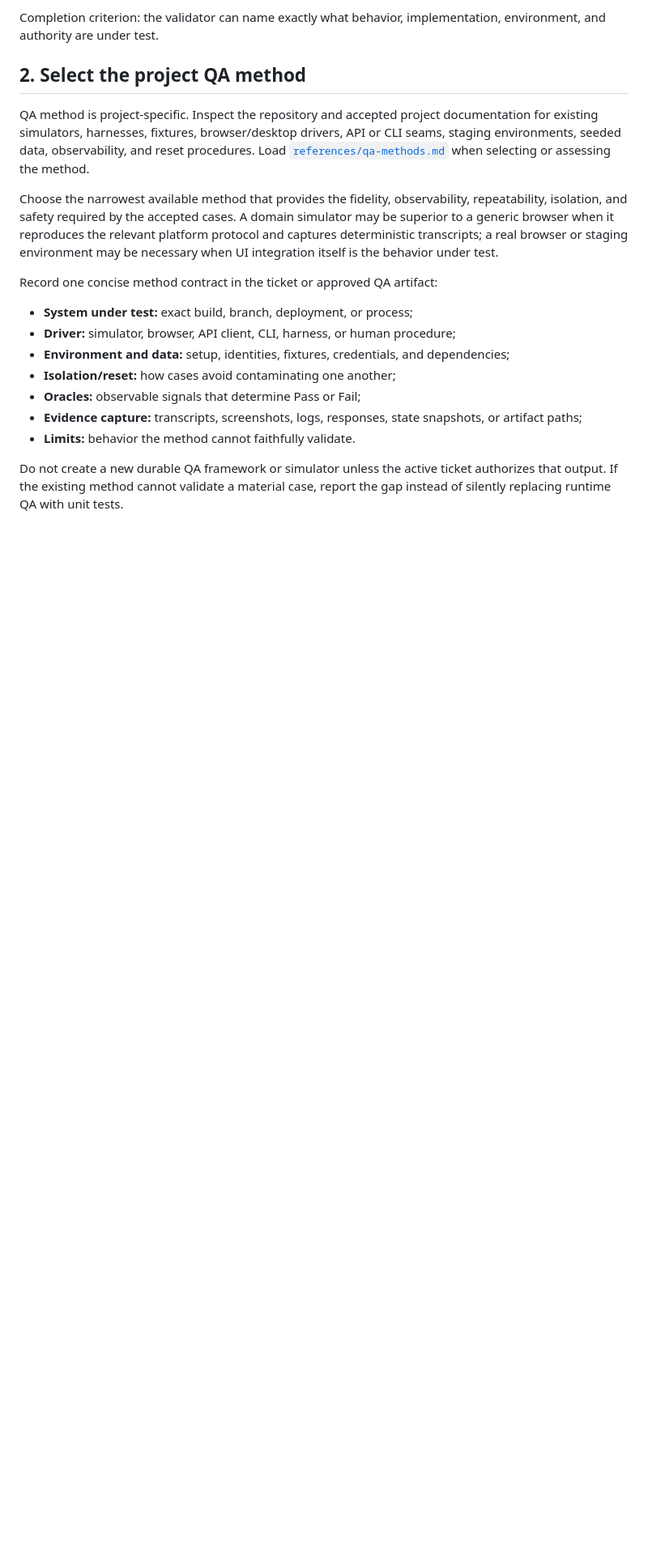
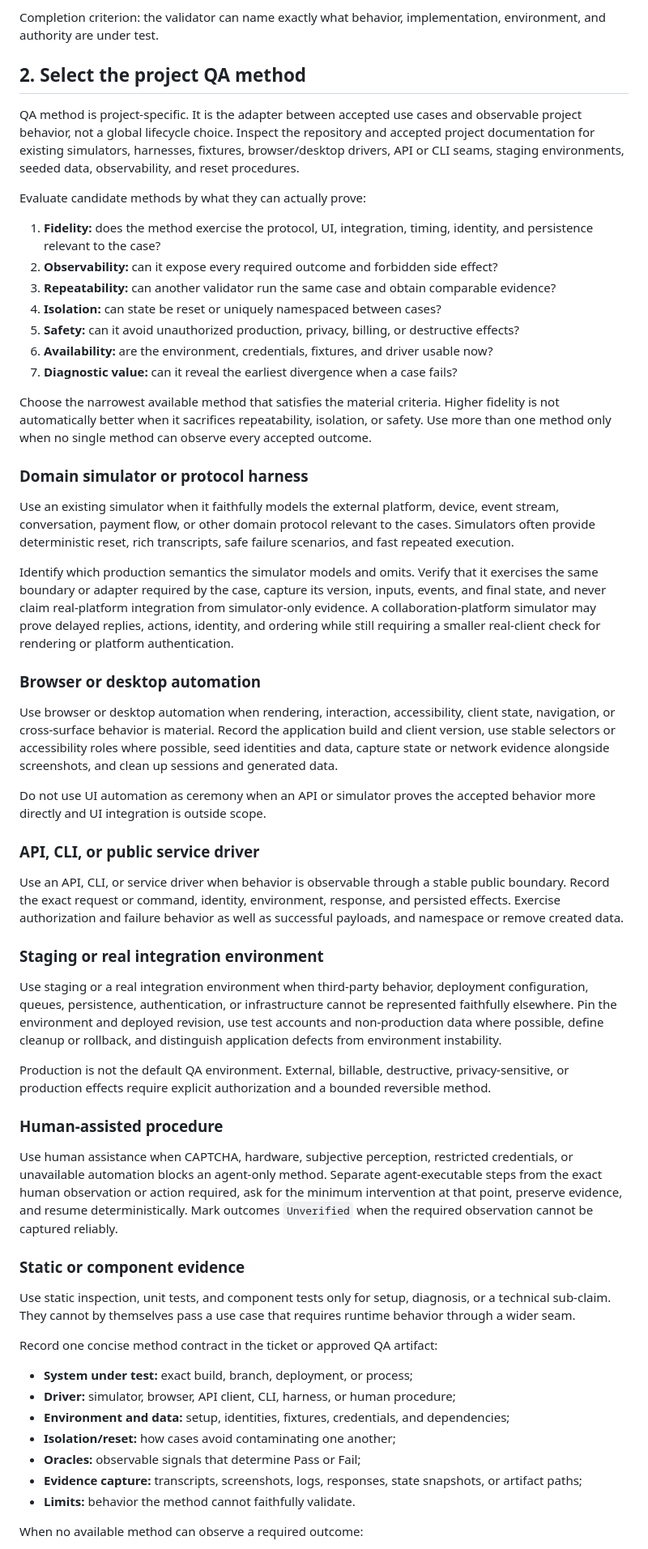
Before and after one commit to taecontrol/skills, a Markdown page: skills/use-case-qa/SKILL.md, the part around one of its changes. Shown at 81% size. Drawn GitHub-style; blank space fills up the shorter version.

Commit message:
fix: inline QA method selection guidance

```diff
--- a/skills/use-case-qa/SKILL.md
+++ b/skills/use-case-qa/SKILL.md
@@ -56,9 +56,49 @@ Completion criterion: the validator can name exactly what behavior, implementati
 
 ## 2. Select the project QA method
 
-QA method is project-specific. Inspect the repository and accepted project documentation for existing simulators, harnesses, fixtures, browser/desktop drivers, API or CLI seams, staging environments, seeded data, observability, and reset procedures. Load [`references/qa-methods.md`](references/qa-methods.md) when selecting or assessing the method.
+QA method is project-specific. It is the adapter between accepted use cases and observable project behavior, not a global lifecycle choice. Inspect the repository and accepted project documentation for existing simulators, harnesses, fixtures, browser/desktop drivers, API or CLI seams, staging environments, seeded data, observability, and reset procedures.
 
-Choose the narrowest available method that provides the fidelity, observability, repeatability, isolation, and safety required by the accepted cases. A domain simulator may be superior to a generic browser when it reproduces the relevant platform protocol and captures deterministic transcripts; a real browser or staging environment may be necessary when UI integration itself is the behavior under test.
+Evaluate candidate methods by what they can actually prove:
+
+1. **Fidelity:** does the method exercise the protocol, UI, integration, timing, identity, and persistence relevant to the case?
+2. **Observability:** can it expose every required outcome and forbidden side effect?
+3. **Repeatability:** can another validator run the same case and obtain comparable evidence?
+4. **Isolation:** can state be reset or uniquely namespaced between cases?
+5. **Safety:** can it avoid unauthorized production, privacy, billing, or destructive effects?
+6. **Availability:** are the environment, credentials, fixtures, and driver usable now?
+7. **Diagnostic value:** can it reveal the earliest divergence when a case fails?
+
+Choose the narrowest available method that satisfies the material criteria. Higher fidelity is not automatically better when it sacrifices repeatability, isolation, or safety. Use more than one method only when no single method can observe every accepted outcome.
+
+### Domain simulator or protocol harness
+
+Use an existing simulator when it faithfully models the external platform, device, event stream, conversation, payment flow, or other domain protocol relevant to the cases. Simulators often provide deterministic reset, rich transcripts, safe failure scenarios, and fast repeated execution.
+
+Identify which production semantics the simulator models and omits. Verify that it exercises the same boundary or adapter required by the case, capture its version, inputs, events, and final state, and never claim real-platform integration from simulator-only evidence. A collaboration-platform simulator may prove delayed replies, actions, identity, and ordering while still requiring a smaller real-client check for rendering or platform authentication.
+
+### Browser or desktop automation
+
+Use browser or desktop automation when rendering, interaction, accessibility, client state, navigation, or cross-surface behavior is material. Record the application build and client version, use stable selectors or accessibility roles where possible, seed identities and data, capture state or network evidence alongside screenshots, and clean up sessions and generated data.
+
+Do not use UI automation as ceremony when an API or simulator proves the accepted behavior more directly and UI integration is outside scope.
+
+### API, CLI, or public service driver
+
+Use an API, CLI, or service driver when behavior is observable through a stable public boundary. Record the exact request or command, identity, environment, response, and persisted effects. Exercise authorization and failure behavior as well as successful payloads, and namespace or remove created data.
+
+### Staging or real integration environment
+
+Use staging or a real integration environment when third-party behavior, deployment configuration, queues, persistence, authentication, or infrastructure cannot be represented faithfully elsewhere. Pin the environment and deployed revision, use test accounts and non-production data where possible, define cleanup or rollback, and distinguish application defects from environment instability.
+
+Production is not the default QA environment. External, billable, destructive, privacy-sensitive, or production effects require explicit authorization and a bounded reversible method.
+
+### Human-assisted procedure
+
+Use human assistance when CAPTCHA, hardware, subjective perception, restricted credentials, or unavailable automation blocks an agent-only method. Separate agent-executable steps from the exact human observation or action required, ask for the minimum intervention at that point, preserve evidence, and resume deterministically. Mark outcomes `Unverified` when the required observation cannot be captured reliably.
+
+### Static or component evidence
+
+Use static inspection, unit tests, and component tests only for setup, diagnosis, or a technical sub-claim. They cannot by themselves pass a use case that requires runtime behavior through a wider seam.
 
 Record one concise method contract in the ticket or approved QA artifact:
 
@@ -70,5 +110,5 @@ Record one concise method contract in the ticket or approved QA artifact:
 - **Evidence capture:** transcripts, screenshots, logs, responses, state snapshots, or artifact paths;
 - **Limits:** behavior the method cannot faithfully validate.
 
-Do not create a new durable QA framework or simulator unless the active ticket authorizes that output. If the existing method cannot validate a material case, report the gap instead of silently replacing runtime QA with unit tests.
+When no available method can observe a required outcome:
 
```
Also changed, not shown: other parts of skills/use-case-qa/SKILL.md (+7 -1 lines), 2 other files.
